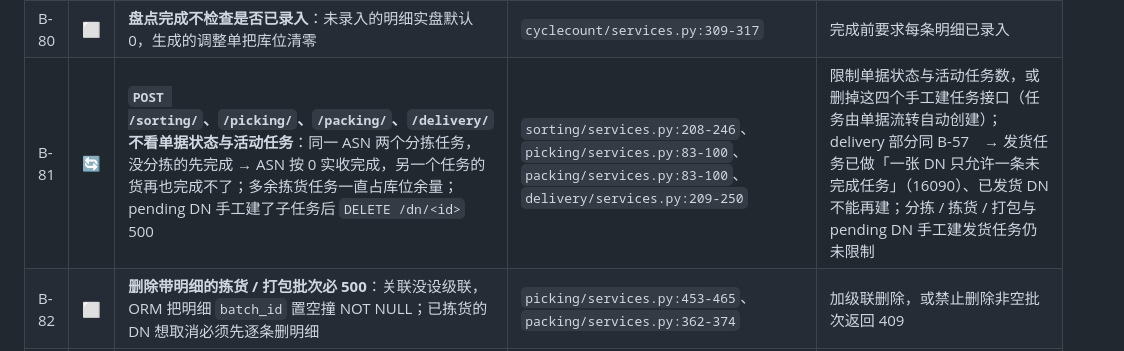
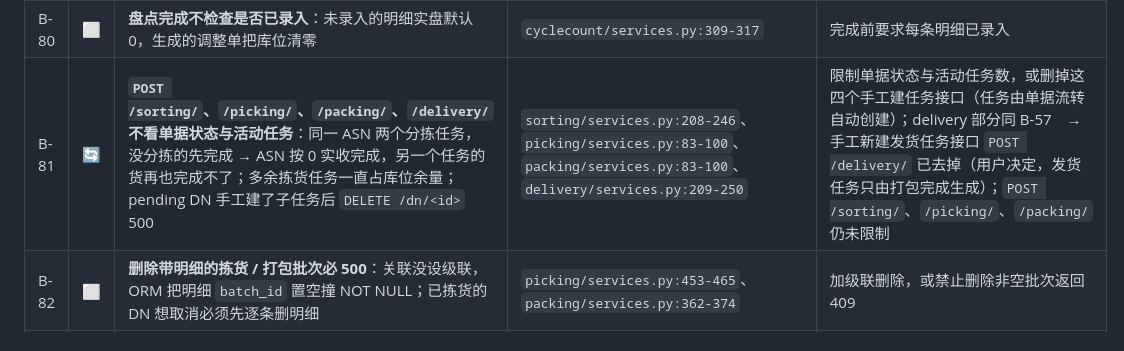
Before and after one commit to loadstarCN/GoodsMart-WMS, a Markdown page: AUDIT_REPORT_2026-10-04.md, the part around one of its changes. Drawn GitHub-style.

```diff
--- a/AUDIT_REPORT_2026-10-04.md
+++ b/AUDIT_REPORT_2026-10-04.md
@@ -81,7 +81,7 @@
 | B-78 | ⬜ | **已审批调整单可能永远完成不了**：正向调整的目标库位还没有该商品的库位记录（"在新库位发现 3 件"），或审批后库位被清空 → 完成 404 13003；单据已冻结，改不了删不掉，没有驳回或取消 | `adjustment/services.py:318-322` | 完成时库位记录不存在且调整量为正就新建；增加驳回 / 取消动作 |
 | B-79 | ⬜ | **盘点系统数在开始盘点时快照**：快照后正常拣走 20 件，盘点员如实点到 80，差异仍按 80−100=−20 算，调整后系统剩 60（实物 80） | `cyclecount/services.py:268-276,385-389` | 录入实盘时取当时系统数；或盘点期间冻结库位 |
 | B-80 | ⬜ | **盘点完成不检查是否已录入**：未录入的明细实盘默认 0，生成的调整单把库位清零 | `cyclecount/services.py:309-317` | 完成前要求每条明细已录入 |
-| B-81 | 🔄 | **`POST /sorting/`、`/picking/`、`/packing/`、`/delivery/` 不看单据状态与活动任务**：同一 ASN 两个分拣任务，没分拣的先完成 → ASN 按 0 实收完成，另一个任务的货再也完成不了；多余拣货任务一直占库位余量；pending DN 手工建了子任务后 `DELETE /dn/<id>` 500 | `sorting/services.py:208-246`、`picking/services.py:83-100`、`packing/services.py:83-100`、`delivery/services.py:209-250` | 限制单据状态与活动任务数，或删掉这四个手工建任务接口（任务由单据流转自动创建）；delivery 部分同 B-57　→ 发货任务已做「一张 DN 只允许一条未完成任务」（16090）、已发货 DN 不能再建；分拣 / 拣货 / 打包与 pending DN 手工建发货任务仍未限制 |
+| B-81 | 🔄 | **`POST /sorting/`、`/picking/`、`/packing/`、`/delivery/` 不看单据状态与活动任务**：同一 ASN 两个分拣任务，没分拣的先完成 → ASN 按 0 实收完成，另一个任务的货再也完成不了；多余拣货任务一直占库位余量；pending DN 手工建了子任务后 `DELETE /dn/<id>` 500 | `sorting/services.py:208-246`、`picking/services.py:83-100`、`packing/services.py:83-100`、`delivery/services.py:209-250` | 限制单据状态与活动任务数，或删掉这四个手工建任务接口（任务由单据流转自动创建）；delivery 部分同 B-57　→ 手工新建发货任务接口 `POST /delivery/` 已去掉（用户决定，发货任务只由打包完成生成）；`POST /sorting/`、`/picking/`、`/packing/` 仍未限制 |
 | B-82 | ⬜ | **删除带明细的拣货 / 打包批次必 500**：关联没设级联，ORM 把明细 `batch_id` 置空撞 NOT NULL；已拣货的 DN 想取消必须先逐条删明细 | `picking/services.py:453-465`、`packing/services.py:362-374` | 加级联删除，或禁止删除非空批次返回 409 |
 | B-83 | ⬜ | **DN 拣货完成后没有取消或回退流程**：picked / packed / delivered 取消都 409，货只能靠库存调整处理。B-33 的取消只覆盖拣货开始之前 | `dn/services.py:971-1003` | 设计拣货后的取消（退回 `sorted_stock` 待上架）或明确的回退流程 |
 | B-84 | ⬜ | **删除被单据引用的主数据一律 500**：supplier / carrier / recipient / goods / location / warehouse 的 service 直接 `delete`，撞外键 RESTRICT，`error.py` 兜底成 "Internal server error" | 各主数据 `services.py`、`extensions/error.py:181-195` | 照公司删除（44003）先统计关联返回 409；前端提示改用停用 |
```
Also changed, not shown: other parts of AUDIT_REPORT_2026-10-04.md (+4 -3 lines).
